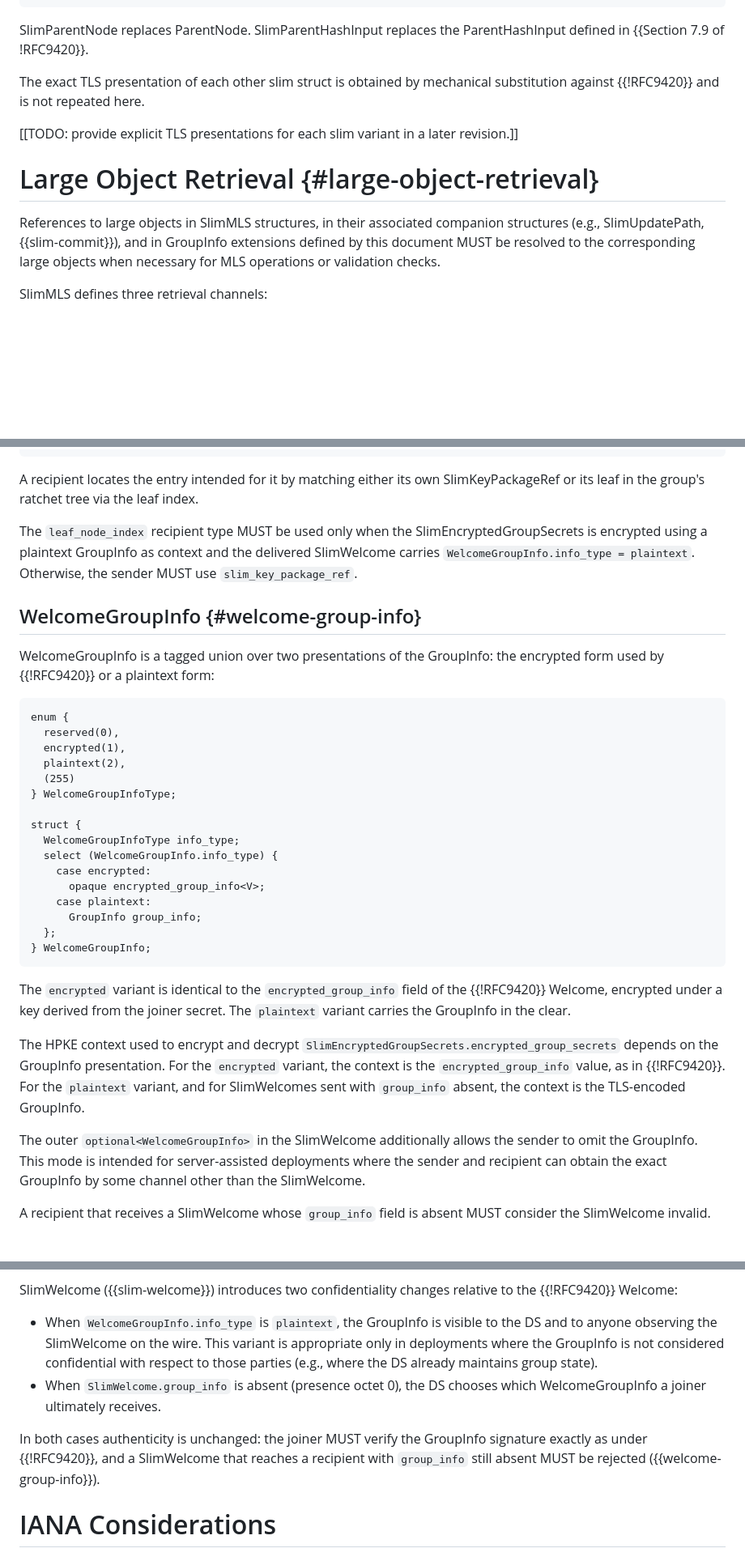
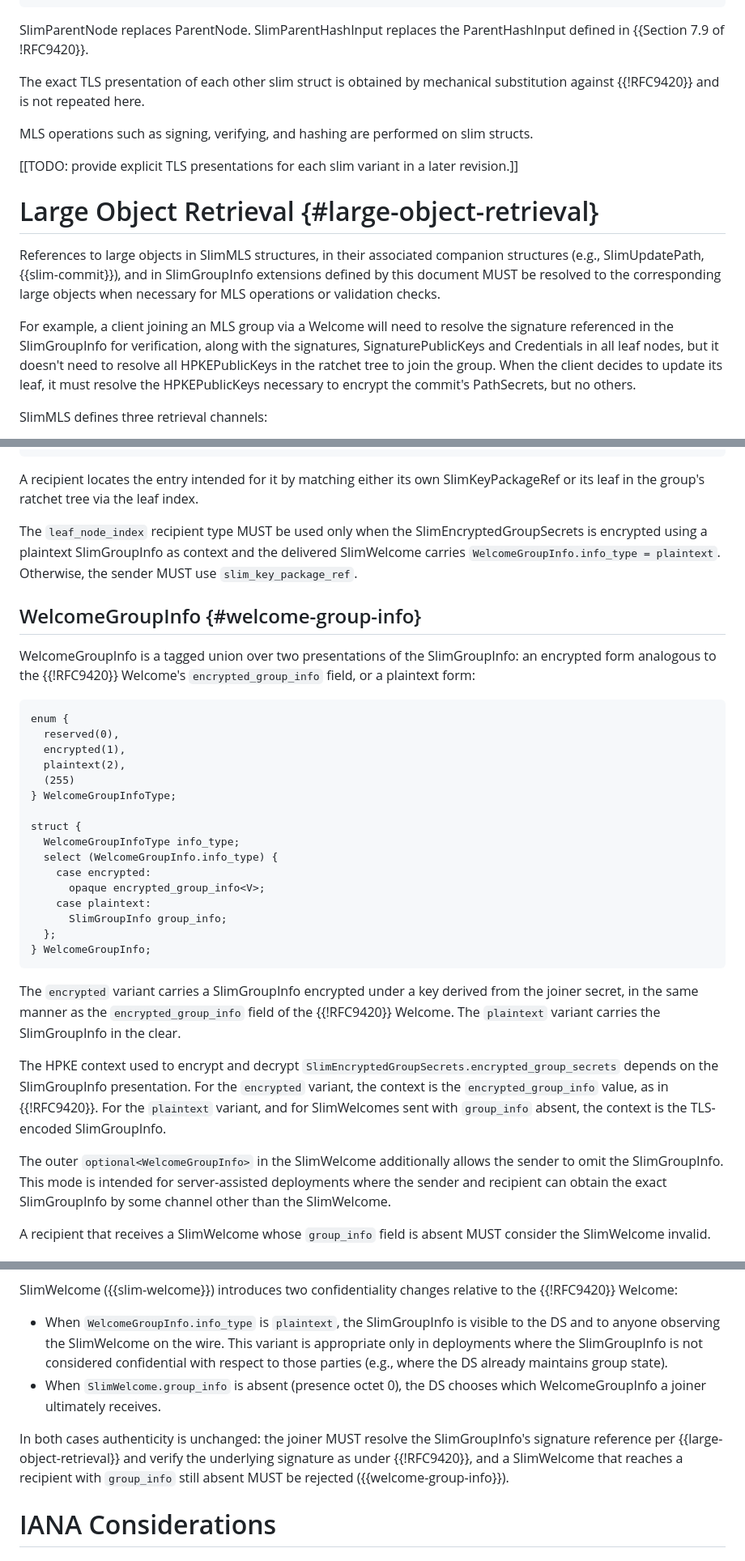
Before and after one commit to raphaelrobert/slim-mls, a Markdown page: draft-robert-mls-slimmls.md, 3 parts joined by grey strips. Shown at 81% size. GitHub-like rendering; blank space fills up the shorter version.

Commit message:
remove exception for GroupInfo

```diff
--- a/draft-robert-mls-slimmls.md
+++ b/draft-robert-mls-slimmls.md
@@ -208,15 +200,25 @@ ParentHashInput defined in {{Section 7.9 of !RFC9420}}.
 The exact TLS presentation of each other slim struct is obtained by mechanical
 substitution against {{!RFC9420}} and is not repeated here.
 
+MLS operations such as signing, verifying, and hashing are performed on slim
+structs.
+
 \[\[TODO: provide explicit TLS presentations for each slim variant in a
 later revision.\]\]
 
 # Large Object Retrieval {#large-object-retrieval}
 
 References to large objects in SlimMLS structures, in their associated companion
-structures (e.g., SlimUpdatePath, {{slim-commit}}), and in GroupInfo extensions
-defined by this document MUST be resolved to the corresponding large objects
-when necessary for MLS operations or validation checks.
+structures (e.g., SlimUpdatePath, {{slim-commit}}), and in SlimGroupInfo
+extensions defined by this document MUST be resolved to the corresponding large
+objects when necessary for MLS operations or validation checks.
+
+For example, a client joining an MLS group via a Welcome will need to resolve
+the signature referenced in the SlimGroupInfo for verification, along with the
+signatures, SignaturePublicKeys and Credentials in all leaf nodes, but it
+doesn't need to resolve all HPKEPublicKeys in the ratchet tree to join the
+group. When the client decides to update its leaf, it must resolve the
+HPKEPublicKeys necessary to encrypt the commit's PathSecrets, but no others.
 
 SlimMLS defines three retrieval channels:
 
@@ -524,15 +526,16 @@ A recipient locates the entry intended for it by matching either its own
 SlimKeyPackageRef or its leaf in the group's ratchet tree via the leaf index.
 
 The `leaf_node_index` recipient type MUST be used only when the
-SlimEncryptedGroupSecrets is encrypted using a plaintext GroupInfo as context
-and the delivered SlimWelcome carries `WelcomeGroupInfo.info_type = plaintext`.
-Otherwise, the sender MUST use `slim_key_package_ref`.
+SlimEncryptedGroupSecrets is encrypted using a plaintext SlimGroupInfo as
+context and the delivered SlimWelcome carries
+`WelcomeGroupInfo.info_type = plaintext`. Otherwise, the sender MUST use
+`slim_key_package_ref`.
 
 ## WelcomeGroupInfo {#welcome-group-info}
 
 WelcomeGroupInfo is a tagged union over two presentations of the
-GroupInfo: the encrypted form used by {{!RFC9420}} or a plaintext
-form:
+SlimGroupInfo: an encrypted form analogous to the {{!RFC9420}} Welcome's
+`encrypted_group_info` field, or a plaintext form:
 
 ~~~
 enum {
@@ -548,27 +551,27 @@ struct {
     case encrypted:
       opaque encrypted_group_info<V>;
     case plaintext:
-      GroupInfo group_info;
+      SlimGroupInfo group_info;
   };
 } WelcomeGroupInfo;
 ~~~
 
-The `encrypted` variant is identical to the `encrypted_group_info`
-field of the {{!RFC9420}} Welcome, encrypted under a key derived from
-the joiner secret. The `plaintext` variant carries the GroupInfo in
-the clear.
+The `encrypted` variant carries a SlimGroupInfo encrypted under a key derived
+from the joiner secret, in the same manner as the `encrypted_group_info` field
+of the {{!RFC9420}} Welcome. The `plaintext` variant carries the SlimGroupInfo
+in the clear.
 
 The HPKE context used to encrypt and decrypt
-`SlimEncryptedGroupSecrets.encrypted_group_secrets` depends on the GroupInfo
+`SlimEncryptedGroupSecrets.encrypted_group_secrets` depends on the SlimGroupInfo
 presentation. For the `encrypted` variant, the context is the
 `encrypted_group_info` value, as in {{!RFC9420}}. For the `plaintext` variant,
 and for SlimWelcomes sent with `group_info` absent, the context is the
-TLS-encoded GroupInfo.
+TLS-encoded SlimGroupInfo.
 
 The outer `optional<WelcomeGroupInfo>` in the SlimWelcome additionally allows
-the sender to omit the GroupInfo. This mode is intended for server-assisted
-deployments where the sender and recipient can obtain the exact GroupInfo by
-some channel other than the SlimWelcome.
+the sender to omit the SlimGroupInfo. This mode is intended for server-assisted
+deployments where the sender and recipient can obtain the exact SlimGroupInfo
+by some channel other than the SlimWelcome.
 
 A recipient that receives a SlimWelcome whose `group_info` field is
 absent MUST consider the SlimWelcome invalid.
@@ -1107,18 +1107,19 @@ batches.
 SlimWelcome ({{slim-welcome}}) introduces two confidentiality changes
 relative to the {{!RFC9420}} Welcome:
 
-- When `WelcomeGroupInfo.info_type` is `plaintext`, the GroupInfo is visible to
-  the DS and to anyone observing the SlimWelcome on the wire. This variant is
-  appropriate only in deployments where the GroupInfo is not considered
-  confidential with respect to those parties (e.g., where the DS already
-  maintains group state).
+- When `WelcomeGroupInfo.info_type` is `plaintext`, the SlimGroupInfo is
+  visible to the DS and to anyone observing the SlimWelcome on the wire. This
+  variant is appropriate only in deployments where the SlimGroupInfo is not
+  considered confidential with respect to those parties (e.g., where the DS
+  already maintains group state).
 - When `SlimWelcome.group_info` is absent (presence octet 0), the DS
   chooses which WelcomeGroupInfo a joiner ultimately receives.
 
-In both cases authenticity is unchanged: the joiner MUST verify the
-GroupInfo signature exactly as under {{!RFC9420}}, and a SlimWelcome
-that reaches a recipient with `group_info` still absent MUST be
-rejected ({{welcome-group-info}}).
+In both cases authenticity is unchanged: the joiner MUST resolve the
+SlimGroupInfo's signature reference per {{large-object-retrieval}} and verify
+the underlying signature as under {{!RFC9420}}, and a SlimWelcome that reaches
+a recipient with `group_info` still absent MUST be rejected
+({{welcome-group-info}}).
 
 # IANA Considerations
 
```
Also changed, not shown: other parts of draft-robert-mls-slimmls.md (+24 -34 lines).
